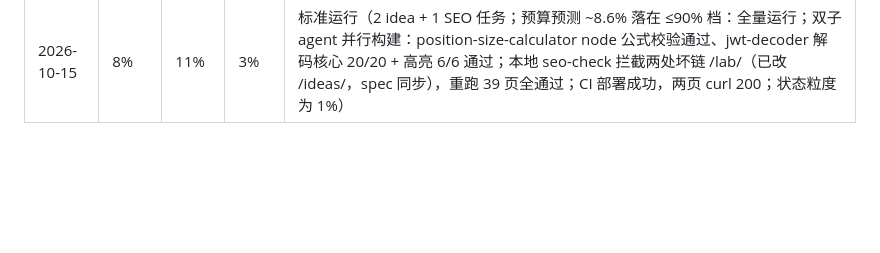
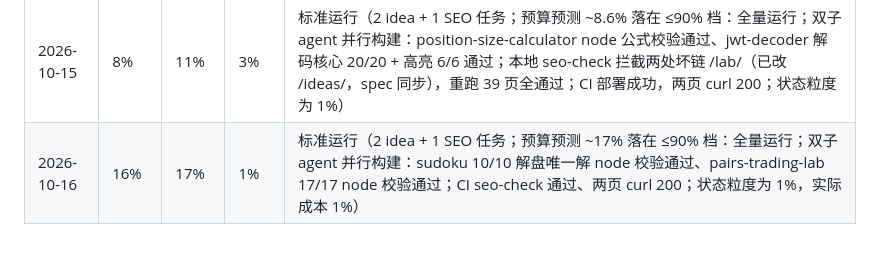
Before and after one commit to yexiangd/shipwright-studio, a Markdown page: docs/token-budget.md, the part around the change. Rendered like a GitHub page; blank space fills up the shorter version.

Commit message:
Lab: token budget log 2026-10-16 (actual 1%)

```diff
--- a/docs/token-budget.md
+++ b/docs/token-budget.md
@@ -44,3 +44,4 @@
 | 2026-10-13 | n/r | 23% | n/r | 标准运行（2 idea + 1 SEO 任务；构建子 agent 超时，提交/部署/记账由修复流程补完；CI 部署成功，两页 curl 200；状态粒度为 1%） |
 | 2026-10-14 | 0% | 1% | 1% | 标准运行（2 idea + 1 SEO 任务；预算预测 ~0.5% 落在 ≤90% 档：全量运行；双子 agent 并行构建：wordle-clone 1,365 答案词/daily seed/着色算法 node 校验通过、habit-tracker 13/13 node 校验通过；CI 首轮 seo-check 拦截 habit-tracker 页脚坏链 /lab/（已改 /ideas/ 补提交），第二轮 CI 通过、两页 curl 200；状态粒度为 1%） |
 | 2026-10-15 | 8% | 11% | 3% | 标准运行（2 idea + 1 SEO 任务；预算预测 ~8.6% 落在 ≤90% 档：全量运行；双子 agent 并行构建：position-size-calculator node 公式校验通过、jwt-decoder 解码核心 20/20 + 高亮 6/6 通过；本地 seo-check 拦截两处坏链 /lab/（已改 /ideas/，spec 同步），重跑 39 页全通过；CI 部署成功，两页 curl 200；状态粒度为 1%） |
+| 2026-10-16 | 16% | 17% | 1% | 标准运行（2 idea + 1 SEO 任务；预算预测 ~17% 落在 ≤90% 档：全量运行；双子 agent 并行构建：sudoku 10/10 解盘唯一解 node 校验通过、pairs-trading-lab 17/17 node 校验通过；CI seo-check 通过、两页 curl 200；状态粒度为 1%，实际成本 1%） |
```
